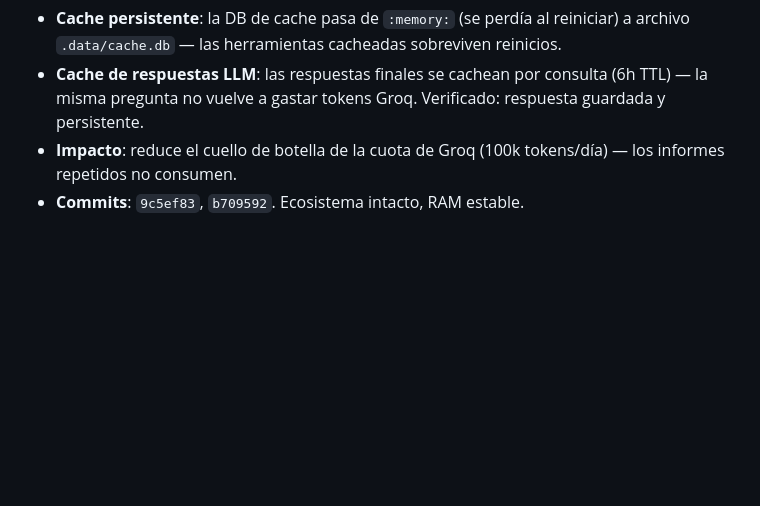
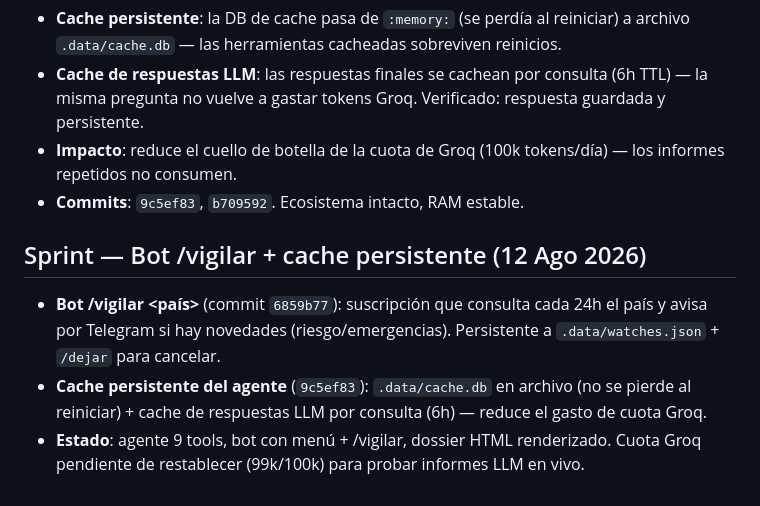
Before and after one commit to mcasrom/intelligence-hub, a Markdown page: WAYAHEAD.md, the part around the change. Rendered like a GitHub page; blank space fills up the shorter version.

Commit message:
WAYAHEAD: bot /vigilar + cache persistente

```diff
--- a/WAYAHEAD.md
+++ b/WAYAHEAD.md
@@ -303,3 +303,9 @@
 - **Cache de respuestas LLM**: las respuestas finales se cachean por consulta (6h TTL) — la misma pregunta no vuelve a gastar tokens Groq. Verificado: respuesta guardada y persistente.
 - **Impacto**: reduce el cuello de botella de la cuota de Groq (100k tokens/día) — los informes repetidos no consumen.
 - **Commits**: `9c5ef83`, `b709592`. Ecosistema intacto, RAM estable.
+
+## Sprint — Bot /vigilar + cache persistente (12 Ago 2026)
+
+- **Bot /vigilar <país>** (commit `6859b77`): suscripción que consulta cada 24h el país y avisa por Telegram si hay novedades (riesgo/emergencias). Persistente a `.data/watches.json` + `/dejar` para cancelar.
+- **Cache persistente del agente** (`9c5ef83`): `.data/cache.db` en archivo (no se pierde al reiniciar) + cache de respuestas LLM por consulta (6h) — reduce el gasto de cuota Groq.
+- **Estado**: agente 9 tools, bot con menú + /vigilar, dossier HTML renderizado. Cuota Groq pendiente de restablecer (99k/100k) para probar informes LLM en vivo.
```
